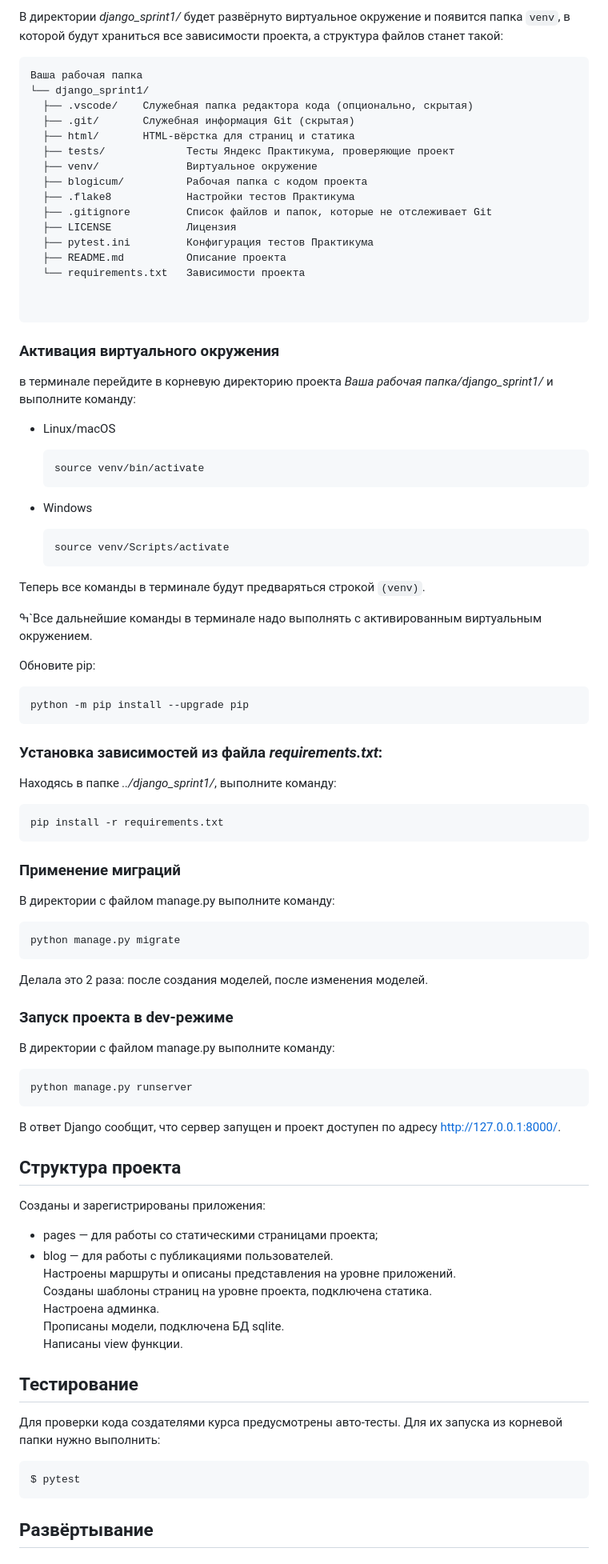
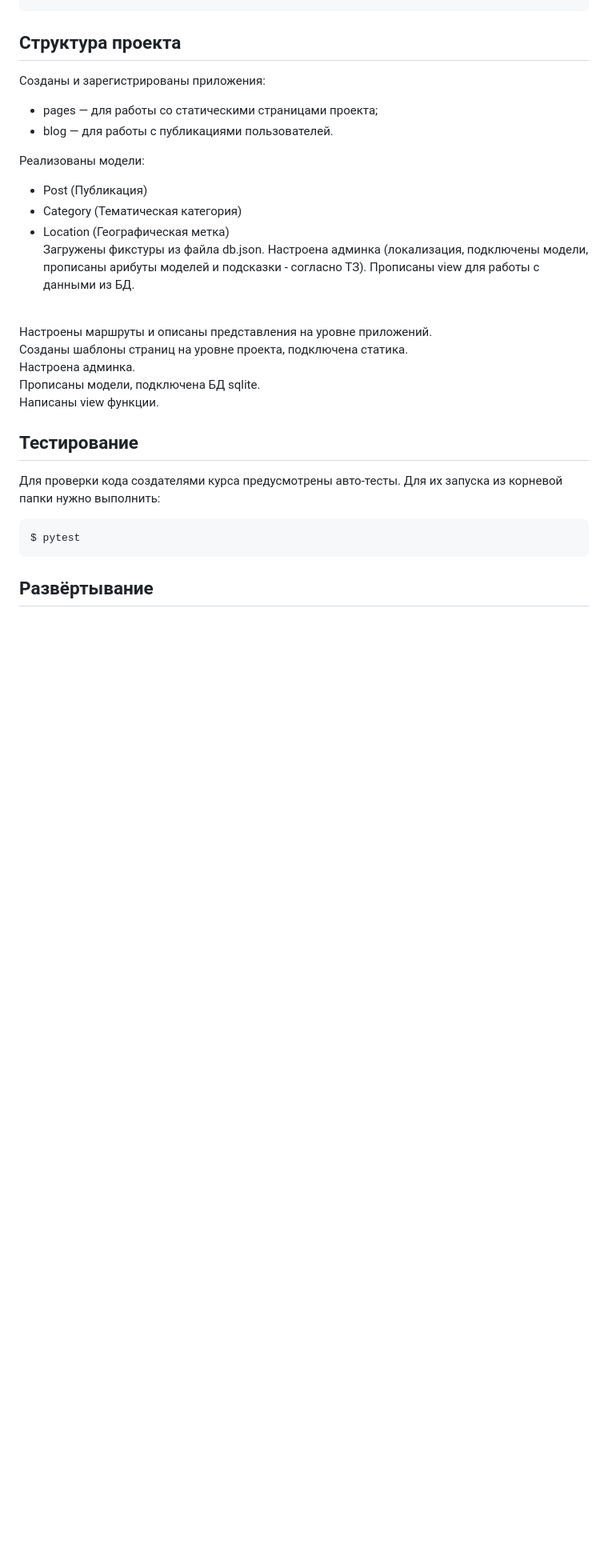
Before and after one commit to belyashnikovatn/blogicum, a Markdown page: README.md, the part around one of its changes. Shown at 80% size. Drawn GitHub-style; blank space fills up the shorter version.

````diff
--- a/README.md
+++ b/README.md
@@ -64,81 +33,17 @@ Django, python, html, sqlite
-В директории *django_sprint1/* будет развёрнуто виртуальное окружение и появится папка `venv`, в которой будут храниться все зависимости проекта, а структура файлов станет такой:
-
-```
-Ваша рабочая папка
-└── django_sprint1/
-  ├── .vscode/    Служебная папка редактора кода (опционально, скрытая)
-  ├── .git/       Служебная информация Git (скрытая)
-  ├── html/       HTML-вёрстка для страниц и статика
-  ├── tests/             Тесты Яндекс Практикума, проверяющие проект
-  ├── venv/              Виртуальное окружение
-  ├── blogicum/          Рабочая папка с кодом проекта
-  ├── .flake8            Настройки тестов Практикума
-  ├── .gitignore         Список файлов и папок, которые не отслеживает Git
-  ├── LICENSE            Лицензия
-  ├── pytest.ini         Конфигурация тестов Практикума
-  ├── README.md          Описание проекта
-  └── requirements.txt   Зависимости проекта
-
-
-```
-
-### Активация виртуального окружения
-в терминале перейдите в корневую директорию проекта *Ваша рабочая папка/django_sprint1/* и выполните команду:
-- Linux/macOS
-
-    ```bash
-    source venv/bin/activate
-    ```
-
-- Windows
-
-    ```bash
-    source venv/Scripts/activate
-    ```
-
-
-Теперь все команды в терминале будут предваряться строкой `(venv)`.
-
-ߒ`Все дальнейшие команды в терминале надо выполнять с активированным виртуальным окружением.
-
-Обновите pip:
-
-```bash
-python -m pip install --upgrade pip
-```
-
-### Установка зависимостей из файла *requirements.txt*:
-Находясь в папке *../django_sprint1/*, выполните команду:
-
-```bash
-pip install -r requirements.txt
-```
-
-### Применение миграций
-
-
-В директории с файлом manage.py выполните команду:
-
-```bash
-python manage.py migrate
-```
-Делала это 2 раза: после создания моделей, после изменения моделей.
-
-### Запуск проекта в dev-режиме
-
-
-В директории с файлом manage.py выполните команду:
-
-```bash
-python manage.py runserver
-```
-
-В ответ Django сообщит, что сервер запущен и проект доступен по адресу [http://127.0.0.1:8000/](http://127.0.0.1:8000/).
 
 ## Структура проекта
 Созданы и зарегистрированы приложения:
 - pages — для работы со статическими страницами проекта;
 - blog — для работы с публикациями пользователей.
+
+Реализованы модели:
+- Post (Публикация)
+- Category (Тематическая категория)
+- Location (Географическая метка)
+Загружены фикстуры из файла db.json.
+Настроена админка (локализация, подключены модели, прописаны арибуты моделей и подсказки - согласно ТЗ).
+Прописаны view для работы с данными из БД.
+
 <br>Настроены маршруты и описаны представления на уровне приложений.
 <br>Созданы шаблоны страниц на уровне проекта, подключена статика.
 <br>Настроена админка.
````
Also changed, not shown: other parts of README.md (+18 -52 lines).
